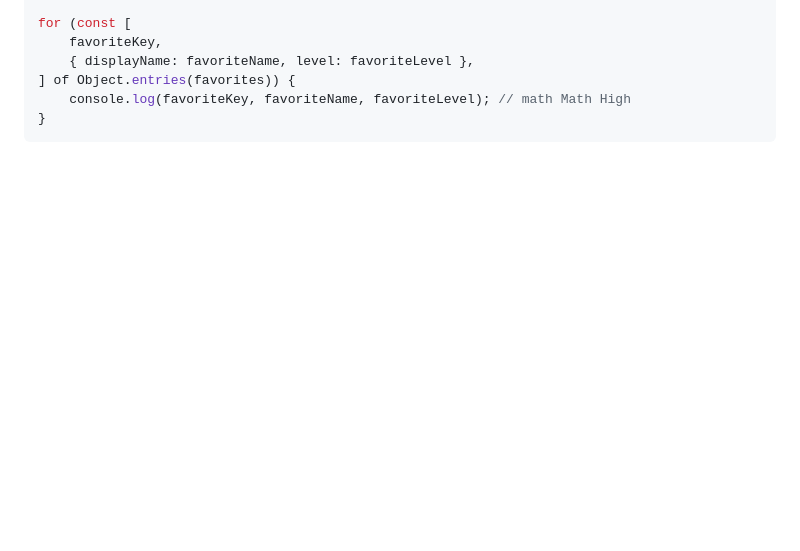
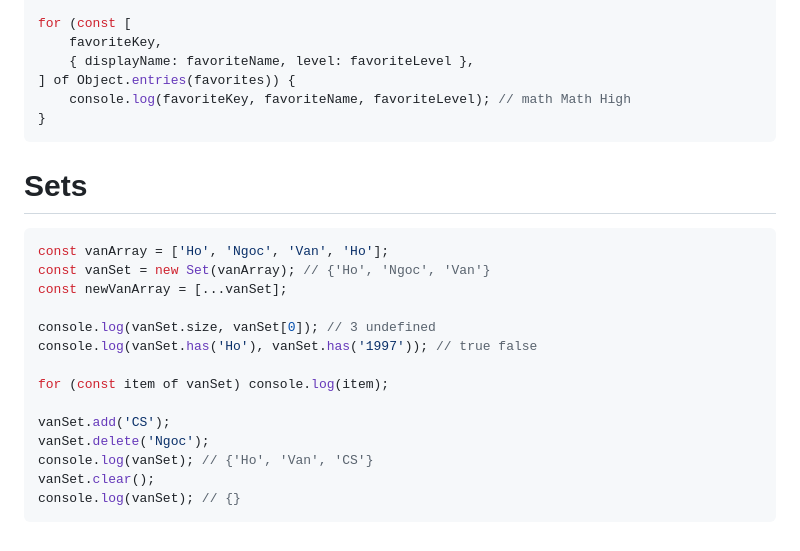
Before and after one commit to hongocvan/udemy-courses, a Markdown page: modern-js/data-structures/README.md, the part around the change. GitHub-like rendering; blank space fills up the shorter version.

Commit message:
Add examples about sets

````diff
--- a/modern-js/data-structures/README.md
+++ b/modern-js/data-structures/README.md
@@ -195,3 +195,22 @@ for (const [
     console.log(favoriteKey, favoriteName, favoriteLevel); // math Math High
 }
 ```
+
+# Sets
+
+```js
+const vanArray = ['Ho', 'Ngoc', 'Van', 'Ho'];
+const vanSet = new Set(vanArray); // {'Ho', 'Ngoc', 'Van'}
+const newVanArray = [...vanSet];
+
+console.log(vanSet.size, vanSet[0]); // 3 undefined
+console.log(vanSet.has('Ho'), vanSet.has('1997')); // true false
+
+for (const item of vanSet) console.log(item);
+
+vanSet.add('CS');
+vanSet.delete('Ngoc');
+console.log(vanSet); // {'Ho', 'Van', 'CS'}
+vanSet.clear();
+console.log(vanSet); // {}
+```
````
